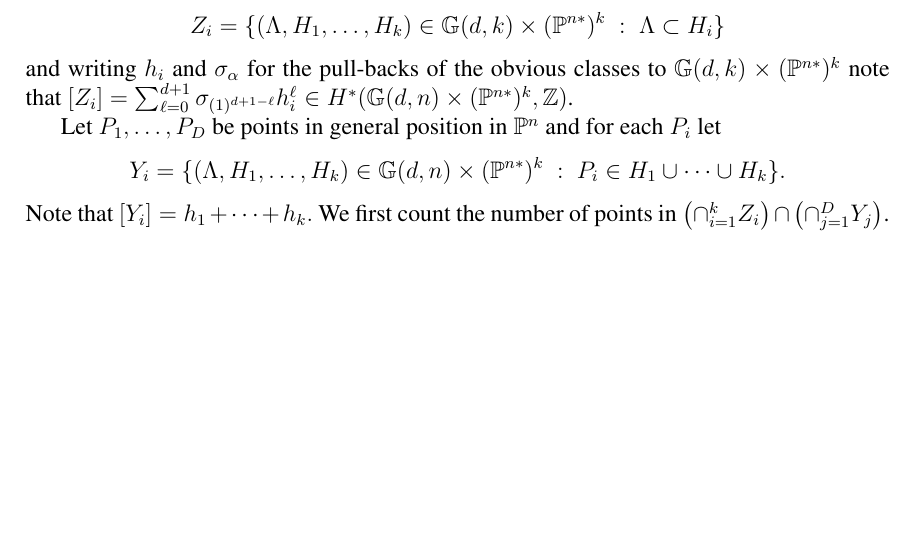
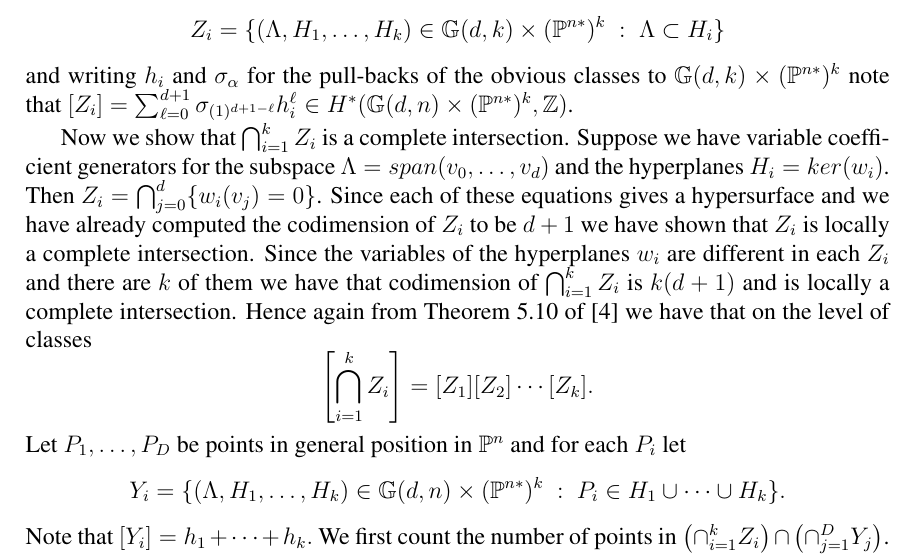
Before and after one commit to traves/Counting-with-Max-and-Tom, a LaTeX paper (counting-5.tex): part of page 21 of 24, cut so that both start at the same text, the shorter picture padded with empty space. Compiled offline with pdfLaTeX.

Commit message:
int Zi is CI
Max added; Will: edit

```diff
--- a/counting-5.tex
+++ b/counting-5.tex
@@ -932,6 +932,7 @@ classes to $\G(d,k) \times (\P^{n*})^k$ note that $[Z_i]
 =\sum_{\ell=0}^{d+1} \sigma_{(1)^{d+1-\ell}} h_i^{\ell} \in H^*( \G(d,n) \times
 (\P^{n*})^k,\Z)$.
 
+Now we show that $\bigcap_{i=1}^kZ_i$ is a complete intersection. Suppose we have variable coefficient generators for the subspace $\Lambda=span( v_0,\dots ,v_d)$ and the hyperplanes $H_i=ker (w_i)$. Then $Z_i=\bigcap_{j=0}^d\{ w_i(v_j)=0\}$. Since each of these equations gives a hypersurface and we have already computed the codimension of $Z_i$ to be $d+1$ we have shown that $Z_i$ is locally a complete intersection. Since the variables of the hyperplanes $w_i$ are different in each $Z_i$ and there are $k$ of them we have that codimension of $\bigcap_{i=1}^kZ_i$ is $k(d+1)$ and is locally a complete intersection. Hence again from Theorem 5.10 of \cite{EH} we have that on the level of classes $$\left[ \bigcap_{i=1}^kZ_i\right] =[Z_1][Z_2]\cdots [Z_k].$$
 Let $P_1,\ldots, P_D$ be points in general position in $\P^n$ and for
 each $P_i$ let $$ Y_i = \{(\Lambda, H_1,\ldots, H_k)
 \in \G(d,n) \times (\P^{n*})^k \; : \; P_i \in H_1 \cup \cdots \cup H_k \}. $$ Note that $[Y_i] =
```
